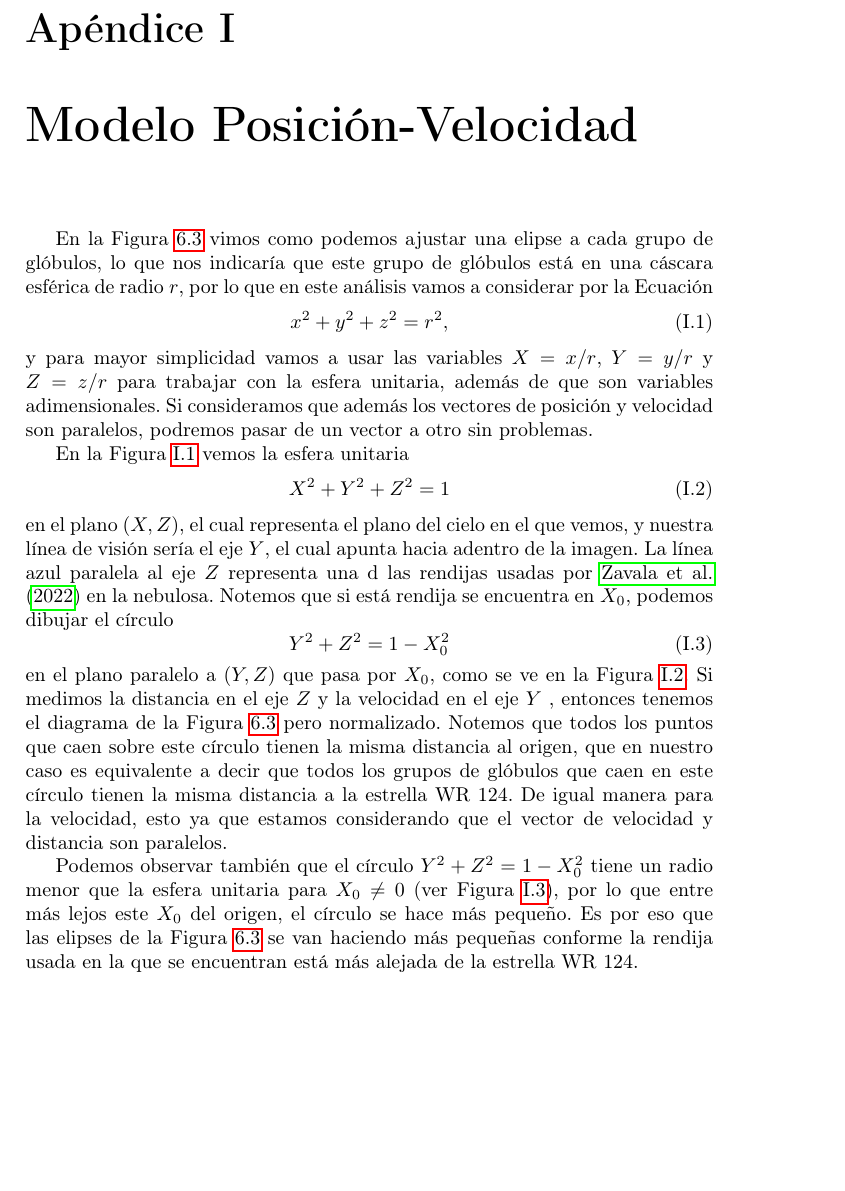
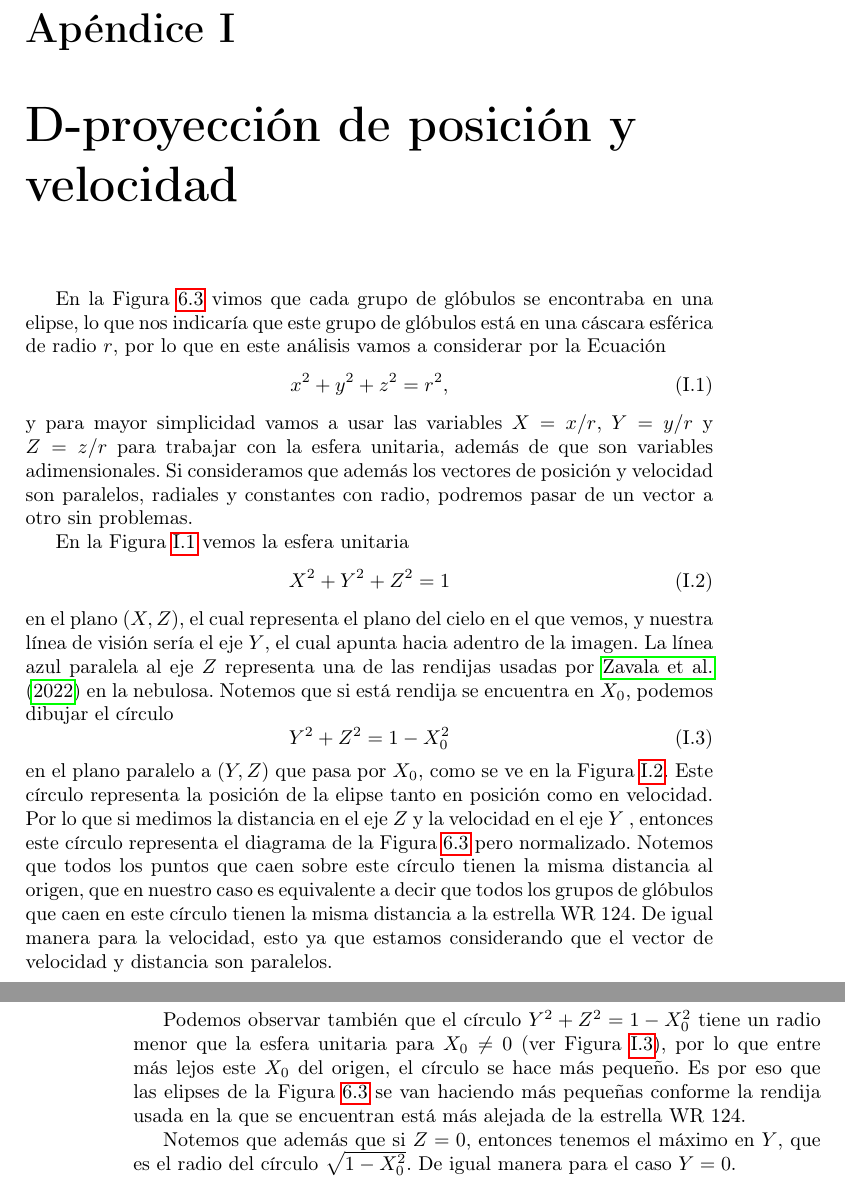
Before and after one commit to will-henney/msc-thesis-roberto-reyes, a LaTeX thesis (tesis.tex): part of page 95 of 108 before the commit and two parts of pages 95 and 98 of 110 after it, the two joined at a grey line, cut so that both start at the same text, the shorter picture padded with empty space. Compiled offline with pdfLaTeX.

Commit message:
Roberto changes 2025-02-26

```diff
--- a/tesis.tex
+++ b/tesis.tex
@@ -1260,13 +1260,13 @@ Por lo que tenemos que
 \end{equation}
 Por lo que los tiempos de vida de los glóbulos y el tiempo dinámico de la nebulosa son similares.
 
-\chapter{Modelo Posición-Velocidad}
+\chapter{D-proyección de posición y velocidad}
 
-En la Figura \ref{fig:zavala_nudos} vimos como podemos ajustar una elipse a cada grupo de glóbulos, lo que nos indicaría que este grupo de glóbulos está en una cáscara esférica de radio $r$, por lo que en este análisis vamos a considerar por la Ecuación
+En la Figura \ref{fig:zavala_nudos} vimos que cada grupo de glóbulos se encontraba en una elipse, lo que nos indicaría que este grupo de glóbulos está en una cáscara esférica de radio $r$, por lo que en este análisis vamos a considerar por la Ecuación
 \begin{equation}
 	x^2+y^2+z^2=r^2,
 \end{equation}
-y para mayor simplicidad vamos a usar las variables $X=x/r$, $Y=y/r$ y $Z=z/r$ para trabajar con la esfera unitaria, además de que son variables adimensionales. Si consideramos que además los vectores de posición y velocidad son paralelos, podremos pasar de un vector a otro sin problemas.
+y para mayor simplicidad vamos a usar las variables $X=x/r$, $Y=y/r$ y $Z=z/r$ para trabajar con la esfera unitaria, además de que son variables adimensionales. Si consideramos que además los vectores de posición y velocidad son paralelos, radiales y constantes con radio, podremos pasar de un vector a otro sin problemas.
 
 
 \begin{figure}
@@ -1280,11 +1280,12 @@ En la Figura \ref{fig: ap PV rendija} vemos la esfera unitaria
 \begin{equation}
 X^2+Y^2+Z^2=1
 \end{equation}
- en el plano $(X,Z)$, el cual representa el plano del cielo en el que vemos, y nuestra línea de visión sería el eje $Y$, el cual apunta hacia adentro de la imagen. La línea azul paralela al eje $Z$ representa una d las rendijas usadas por \cite{Zavala:2022} en  la nebulosa. Notemos que si está rendija se encuentra en $X_0$, podemos dibujar el círculo
+ en el plano $(X,Z)$, el cual representa el plano del cielo en el que vemos, y nuestra línea de visión sería el eje $Y$, el cual apunta hacia adentro de la imagen. La línea azul paralela al eje $Z$ representa una de las rendijas usadas por \cite{Zavala:2022} en  la nebulosa. Notemos que si está rendija se encuentra en $X_0$, podemos dibujar el círculo
  \begin{equation}
  Y^2+Z^2=1-X_0^2
  \end{equation}
-en el plano paralelo a $(Y,Z)$ que pasa por $X_0$, como se ve en la Figura \ref{fig:ap PV esfera3d}. Si medimos la distancia en el eje $Z$ y la velocidad en el eje $Y$ , entonces tenemos el diagrama de la Figura \ref{fig:zavala_nudos} pero normalizado. Notemos que todos los puntos que caen sobre este círculo tienen la misma distancia al origen, que en nuestro caso es equivalente a decir que todos los grupos de glóbulos que caen en este círculo tienen la misma distancia a la estrella WR 124. De igual manera para la velocidad, esto ya que estamos considerando que el vector de velocidad y distancia son paralelos.
+en el plano paralelo a $(Y,Z)$ que pasa por $X_0$, como se ve en la Figura \ref{fig:ap PV esfera3d}. Este círculo representa la posición de la elipse tanto en posición como en velocidad. Por lo que si medimos la distancia en el eje $Z$ y la velocidad en el eje $Y$ , entonces este círculo representa el diagrama de la Figura \ref{fig:zavala_nudos} pero normalizado. Notemos que todos los puntos que caen sobre este círculo tienen la misma distancia al origen, que en nuestro caso es equivalente a decir que todos los grupos de glóbulos que caen en este círculo tienen la misma distancia a la estrella WR 124. De igual manera
+para la velocidad, esto ya que estamos considerando que el vector de velocidad y distancia son paralelos.
 
 
 \begin{figure}
@@ -1295,6 +1296,8 @@ en el plano paralelo a $(Y,Z)$ que pasa por $X_0$, como se ve en la Figura \ref{
 \end{figure}
 
 Podemos observar también que el círculo $Y^2+Z^2=1-X_0^2$ tiene un radio menor que la esfera unitaria  para $X_0\neq0$ (ver Figura \ref{fig: ap PV modelo}), por lo que entre más lejos este $X_0$ del origen, el círculo se hace más pequeño. Es por eso que las elipses de la Figura \ref{fig:zavala_nudos} se van haciendo más pequeñas conforme la rendija usada en la que se encuentran está más alejada de la estrella WR 124.
+
+Notemos que además que si $Z=0$, entonces tenemos el máximo en $Y$, que es el radio del círculo $\sqrt{1-X_0^2}$. De igual manera para el caso $Y=0$.
 
 
 \begin{figure}
```
